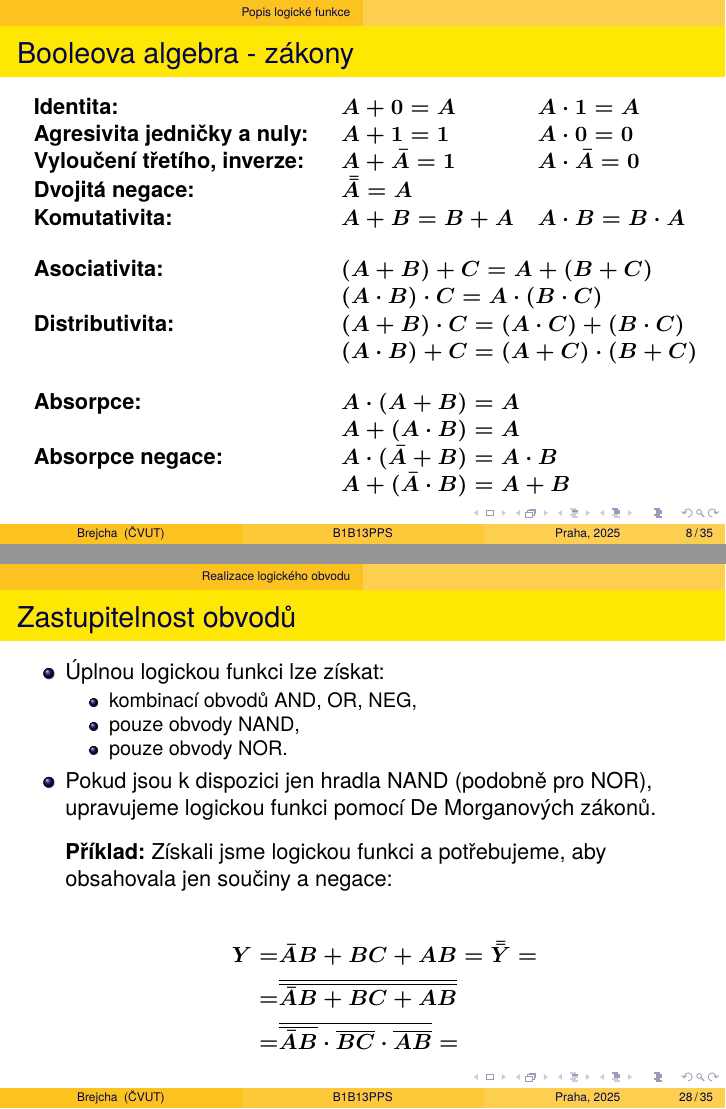
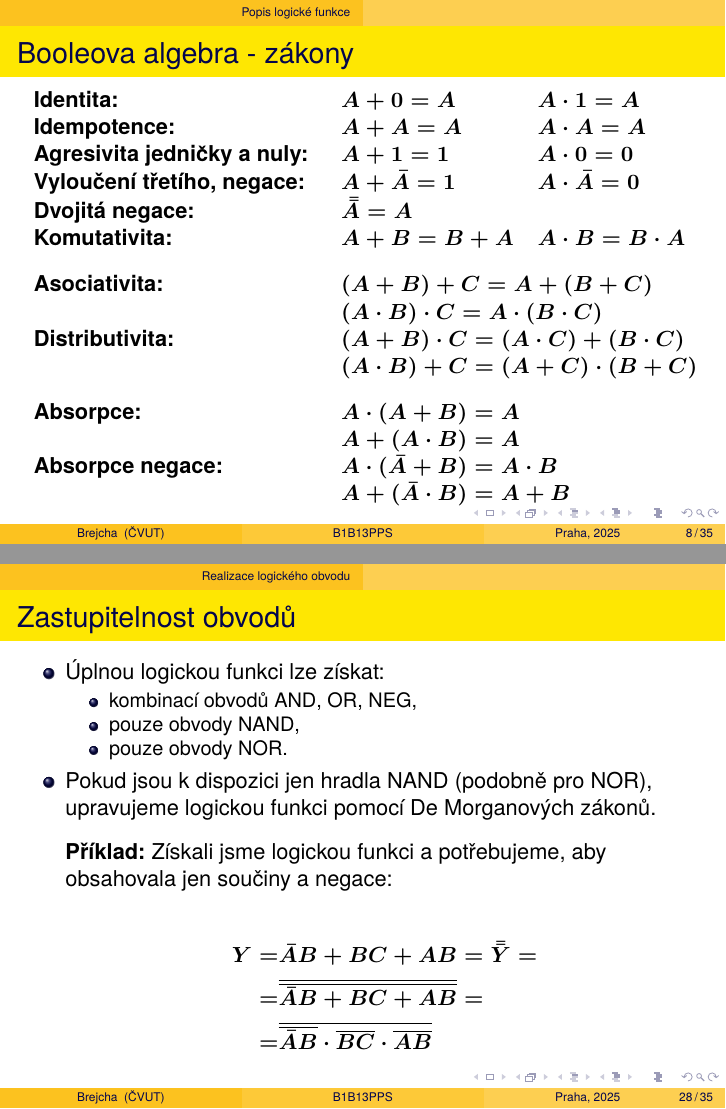
Before and after one commit to brejcmic/pps, LaTeX slides (prednasky/003_kombinacni_logika/kombinacni_logika.tex, which reads prednasky/003_kombinacni_logika/popis_logicke_funkce.tex, prednasky/003_kombinacni_logika/realizace_logickeho_obvodu.tex): pages 8 and 28 of 35, joined at a grey line. Compiled offline with pdfLaTeX.

Commit message:
Oprava booleovy algebry

```diff
--- a/prednasky/003_kombinacni_logika/popis_logicke_funkce.tex
+++ b/prednasky/003_kombinacni_logika/popis_logicke_funkce.tex
@@ -166,13 +166,14 @@
 
 		\begin{tabular}{ p{5cm} l l}
 			\textbf{Identita:} & $A + 0 = A$ & $A\cdot 1 = A$ \\
+			\textbf{Idempotence:} & $A + A = A$ & $A\cdot A = A$ \\
 			\textbf{Agresivita jedničky a nuly:} & $A + 1 = 1$ & $A\cdot 0 = 0$ \\
-			\textbf{Vyloučení třetího, inverze:} & $A + \bar{A} = 1$ & $A\cdot \bar{A} = 0$ \\
+			\textbf{Vyloučení třetího, negace:} & $A + \bar{A} = 1$ & $A\cdot \bar{A} = 0$ \\
 			\textbf{Dvojitá negace:} & $\bar{\bar{A}} = A$ & \\
 			\textbf{Komutativita:} & $A + B = B + A$ & $A\cdot B = B \cdot A$ \\
 		\end{tabular}
 
-		\vspace{4mm}
+		\vspace{3mm}
 		\begin{tabular}{ p{5cm} l}
 			\textbf{Asociativita:} & $(A + B) + C= A + (B + C)$  \\
 														 & $(A \cdot B) \cdot C= A \cdot (B \cdot C)$  \\
@@ -180,7 +181,7 @@
 														 & $(A \cdot B) + C= (A+C) \cdot (B + C)$  \\
 		\end{tabular}
 
-		\vspace{4mm}
+		\vspace{3mm}
 		\begin{tabular}{ p{5cm} l}
 			\textbf{Absorpce:} & $A \cdot (A + B) = A$  \\
 												 & $A + (A \cdot B) = A$  \\
--- a/prednasky/003_kombinacni_logika/realizace_logickeho_obvodu.tex
+++ b/prednasky/003_kombinacni_logika/realizace_logickeho_obvodu.tex
@@ -117,8 +117,8 @@
 
 			\begin{align*}
       Y =& \bar{A}B + BC +AB = \bar{\bar{Y}} = \\
-				=& \overline{\overline{\bar{A}B + BC +AB}} \\
-				=& \overline{\overline{\bar{A}B} \cdot \overline{BC} \cdot \overline{AB}} =
+				=& \overline{\overline{\bar{A}B + BC +AB}} = \\
+				=& \overline{\overline{\bar{A}B} \cdot \overline{BC} \cdot \overline{AB}}
 			\end{align*}
 		\end{itemize}
 
```
Also changed, not shown: prednasky/003_kombinacni_logika/kombinacni_logika.pdf.
